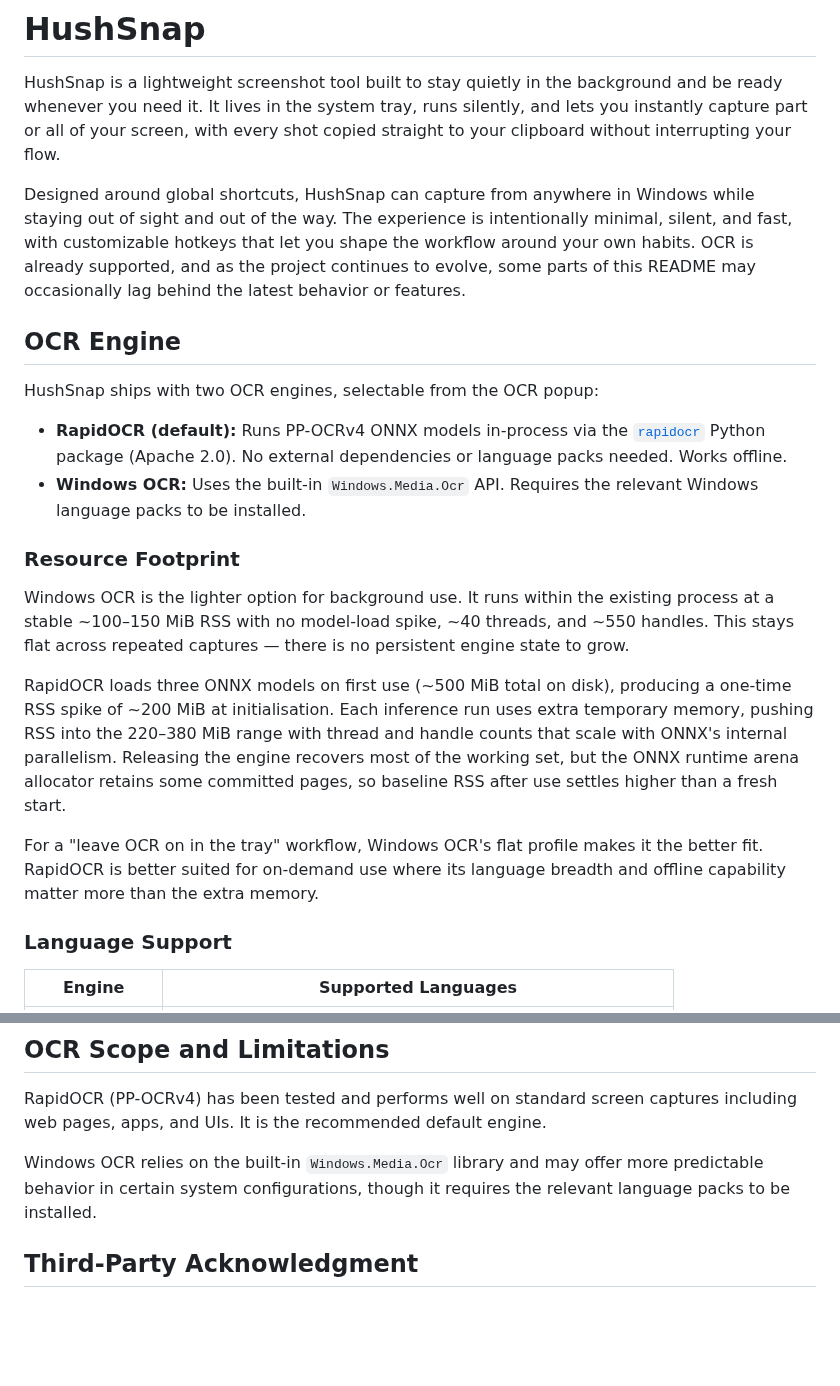
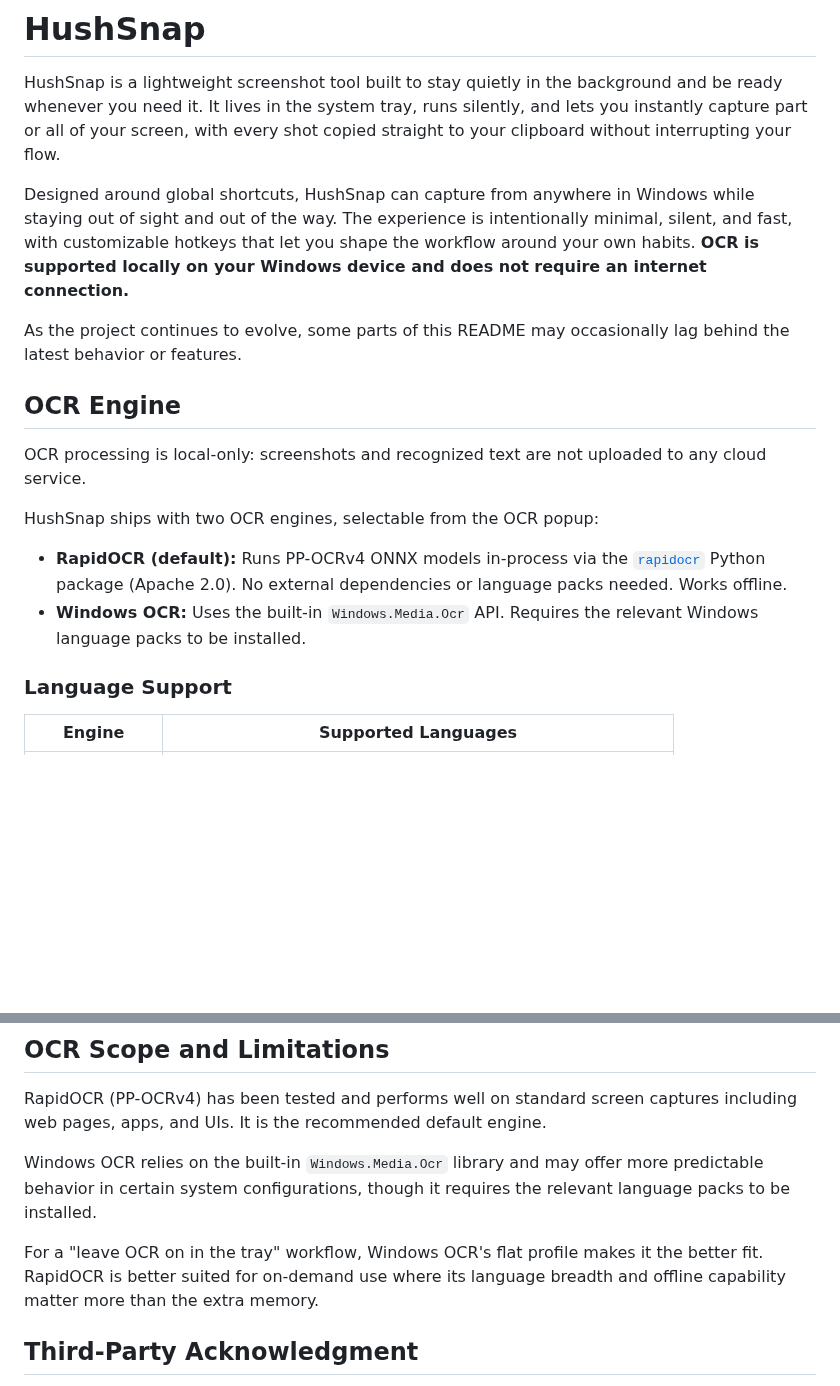
Before and after one commit to tcita/HushSnap, a Markdown page: README.md, 2 parts joined by grey strips. Rendered like a GitHub page; blank space fills up the shorter version.

```diff
--- a/README.md
+++ b/README.md
@@ -2,22 +2,20 @@
 
 HushSnap is a lightweight screenshot tool built to stay quietly in the background and be ready whenever you need it. It lives in the system tray, runs silently, and lets you instantly capture part or all of your screen, with every shot copied straight to your clipboard without interrupting your flow.
 
-Designed around global shortcuts, HushSnap can capture from anywhere in Windows while staying out of sight and out of the way. The experience is intentionally minimal, silent, and fast, with customizable hotkeys that let you shape the workflow around your own habits. OCR is already supported, and as the project continues to evolve, some parts of this README may occasionally lag behind the latest behavior or features.
+Designed around global shortcuts, HushSnap can capture from anywhere in Windows while staying out of sight and out of the way. The experience is intentionally minimal, silent, and fast, with customizable hotkeys that let you shape the workflow around your own habits. **OCR is supported locally on your Windows device and does not require an internet connection.**
+
+As the project continues to evolve, some parts of this README may occasionally lag behind the latest behavior or features.
 
 ## OCR Engine
+
+OCR processing is local-only: screenshots and recognized text are not uploaded to any cloud service.
 
 HushSnap ships with two OCR engines, selectable from the OCR popup:
 
 - **RapidOCR (default):** Runs PP-OCRv4 ONNX models in-process via the [`rapidocr`](https://github.com/RapidAI/RapidOCR) Python package (Apache 2.0). No external dependencies or language packs needed. Works offline.
 - **Windows OCR:** Uses the built-in `Windows.Media.Ocr` API. Requires the relevant Windows language packs to be installed.
 
-### Resource Footprint
 
-Windows OCR is the lighter option for background use. It runs within the existing process at a stable ~100–150 MiB RSS with no model-load spike, ~40 threads, and ~550 handles. This stays flat across repeated captures — there is no persistent engine state to grow.
-
-RapidOCR loads three ONNX models on first use (~500 MiB total on disk), producing a one-time RSS spike of ~200 MiB at initialisation. Each inference run uses extra temporary memory, pushing RSS into the 220–380 MiB range with thread and handle counts that scale with ONNX's internal parallelism. Releasing the engine recovers most of the working set, but the ONNX runtime arena allocator retains some committed pages, so baseline RSS after use settles higher than a fresh start.
-
-For a "leave OCR on in the tray" workflow, Windows OCR's flat profile makes it the better fit. RapidOCR is better suited for on-demand use where its language breadth and offline capability matter more than the extra memory.
 
 ### Language Support
 
@@ -34,6 +32,8 @@ For a "leave OCR on in the tray" workflow, Windows OCR's flat profile makes it t
 RapidOCR (PP-OCRv4) has been tested and performs well on standard screen captures including web pages, apps, and UIs. It is the recommended default engine.
 
 Windows OCR relies on the built-in `Windows.Media.Ocr` library and may offer more predictable behavior in certain system configurations, though it requires the relevant language packs to be installed.
+
+For a "leave OCR on in the tray" workflow, Windows OCR's flat profile makes it the better fit. RapidOCR is better suited for on-demand use where its language breadth and offline capability matter more than the extra memory.
 
 ## Third-Party Acknowledgment
 
```
